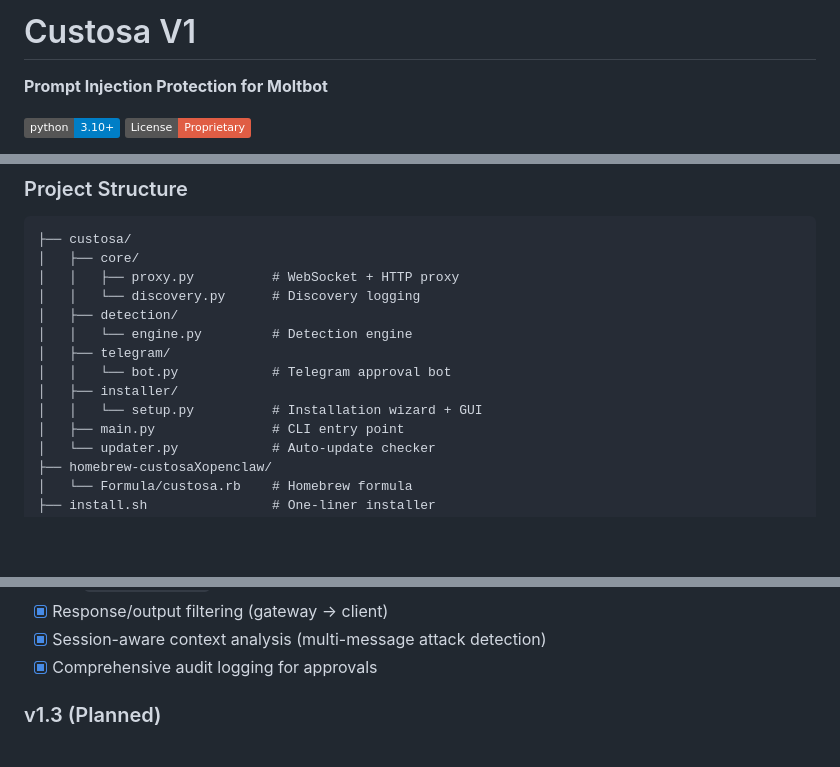
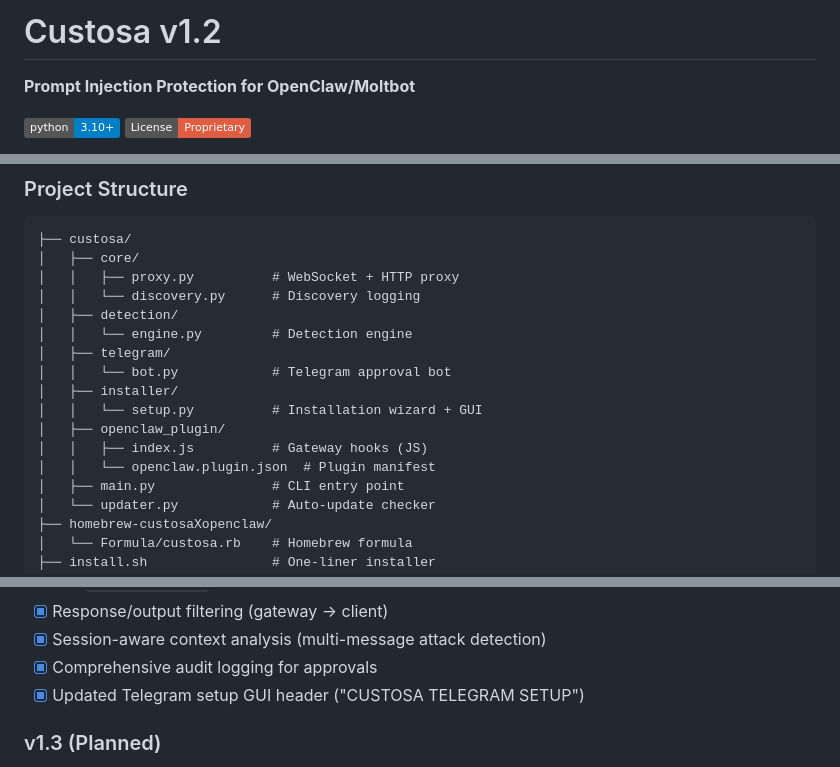
Before and after one commit to uditanshutomar/CustosaXopenclaw, a Markdown page: README.md, 3 parts joined by grey strips. Rendered like a GitHub page; badges without logos; blank space fills up the shorter version.

```diff
--- a/README.md
+++ b/README.md
@@ -1,6 +1,6 @@
-# Custosa V1
+# Custosa v1.2
 
-**Prompt Injection Protection for Moltbot**
+**Prompt Injection Protection for OpenClaw/Moltbot**
 
 [![Python 3.10+](https://img.shields.io/badge/python-3.10+-blue.svg)](https://www.python.org/downloads/)
 [![License](https://img.shields.io/badge/License-Proprietary-red.svg)](LICENSE)
@@ -313,6 +320,9 @@ custosa serve --mock-telegram
 │   │   └── bot.py            # Telegram approval bot
 │   ├── installer/
 │   │   └── setup.py          # Installation wizard + GUI
+│   ├── openclaw_plugin/
+│   │   ├── index.js          # Gateway hooks (JS)
+│   │   └── openclaw.plugin.json  # Plugin manifest
 │   ├── main.py               # CLI entry point
 │   └── updater.py            # Auto-update checker
 ├── homebrew-custosaXopenclaw/
@@ -369,6 +387,7 @@ custosa serve --mock-telegram
 - [x] Response/output filtering (gateway → client)
 - [x] Session-aware context analysis (multi-message attack detection)
 - [x] Comprehensive audit logging for approvals
+- [x] Updated Telegram setup GUI header ("CUSTOSA TELEGRAM SETUP")
 
 ### v1.3 (Planned)
 - [ ] ML classifier with fine-tuned DeBERTa model
```
Also changed, not shown: other parts of README.md (+26 -10 lines).
